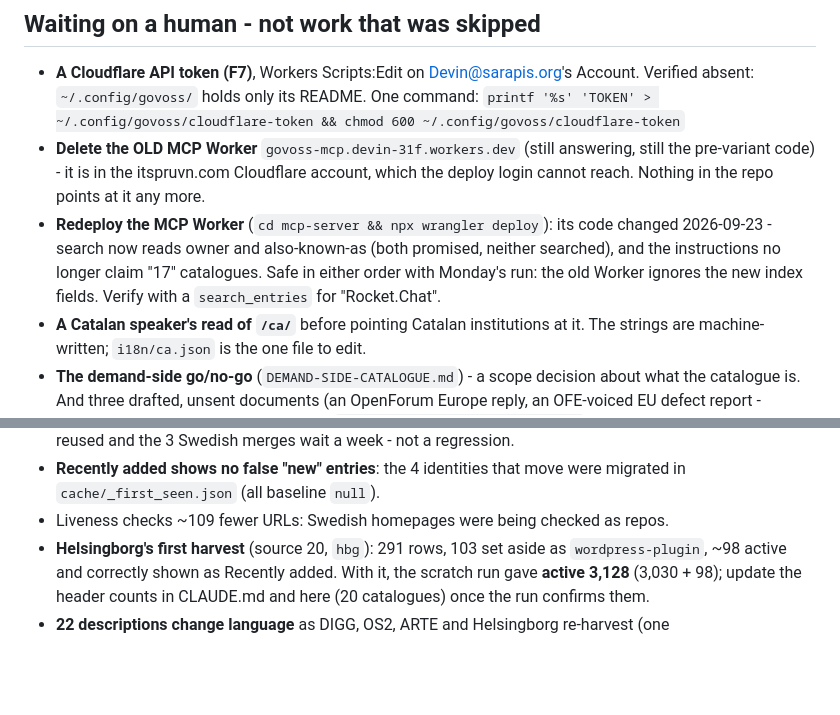
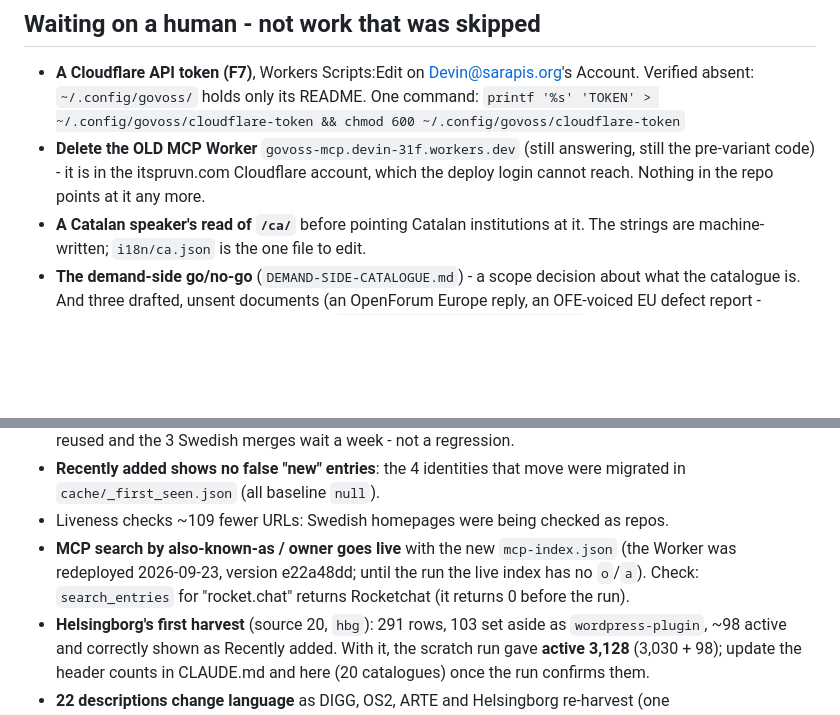
Before and after one commit to sarapis/govoss-catalog, a Markdown page: CONTINUE.md, 2 parts joined by grey strips. Rendered like a GitHub page; blank space fills up the shorter version.

Commit message:
CONTINUE: MCP Worker redeployed; owner/aka search lands with the next run
Co-Authored-By: Claude Opus 5.5 <noreply@anthropic.com>

```diff
--- a/CONTINUE.md
+++ b/CONTINUE.md
@@ -66,10 +66,6 @@ Tested ones live in `CLAUDE.md` › Tests as one line each. These are silent if
 - **Delete the OLD MCP Worker** `govoss-mcp.devin-31f.workers.dev` (still answering, still
   the pre-variant code) - it is in the itspruvn.com Cloudflare account, which the
   deploy login cannot reach. Nothing in the repo points at it any more.
-- **Redeploy the MCP Worker** (`cd mcp-server && npx wrangler deploy`): its code changed
-  2026-09-23 - search now reads owner and also-known-as (both promised, neither searched), and
-  the instructions no longer claim "17" catalogues. Safe in either order with Monday's run:
-  the old Worker ignores the new index fields. Verify with a `search_entries` for "Rocket.Chat".
 - **A Catalan speaker's read of `/ca/`** before pointing Catalan institutions at it. The
   strings are machine-written; `i18n/ca.json` is the one file to edit.
 - **The demand-side go/no-go** (`DEMAND-SIDE-CATALOGUE.md`) - a scope decision about what
@@ -91,6 +87,9 @@ Expected, from an end-to-end run on a scratch copy (harvest --from-cache .. vari
 - **Recently added shows no false "new" entries**: the 4 identities that move were
   migrated in `cache/_first_seen.json` (all baseline `null`).
 - Liveness checks ~109 fewer URLs: Swedish homepages were being checked as repos.
+- **MCP search by also-known-as / owner goes live** with the new `mcp-index.json` (the Worker
+  was redeployed 2026-09-23, version e22a48dd; until the run the live index has no `o`/`a`).
+  Check: `search_entries` for "rocket.chat" returns Rocketchat (it returns 0 before the run).
 - **Helsingborg's first harvest** (source 20, `hbg`): 291 rows, 103 set aside as
   `wordpress-plugin`, ~98 active and correctly shown as Recently added. With it, the
   scratch run gave **active 3,128** (3,030 + 98); update the header counts in CLAUDE.md
```
